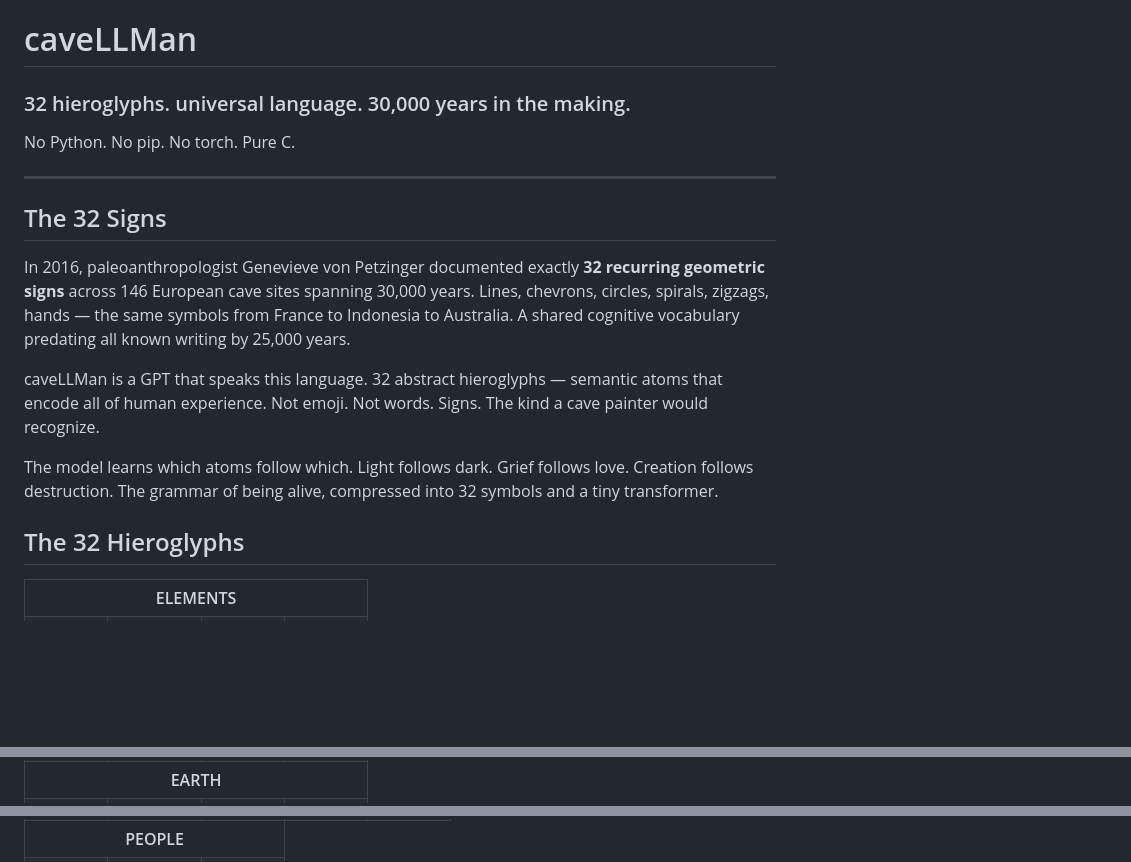
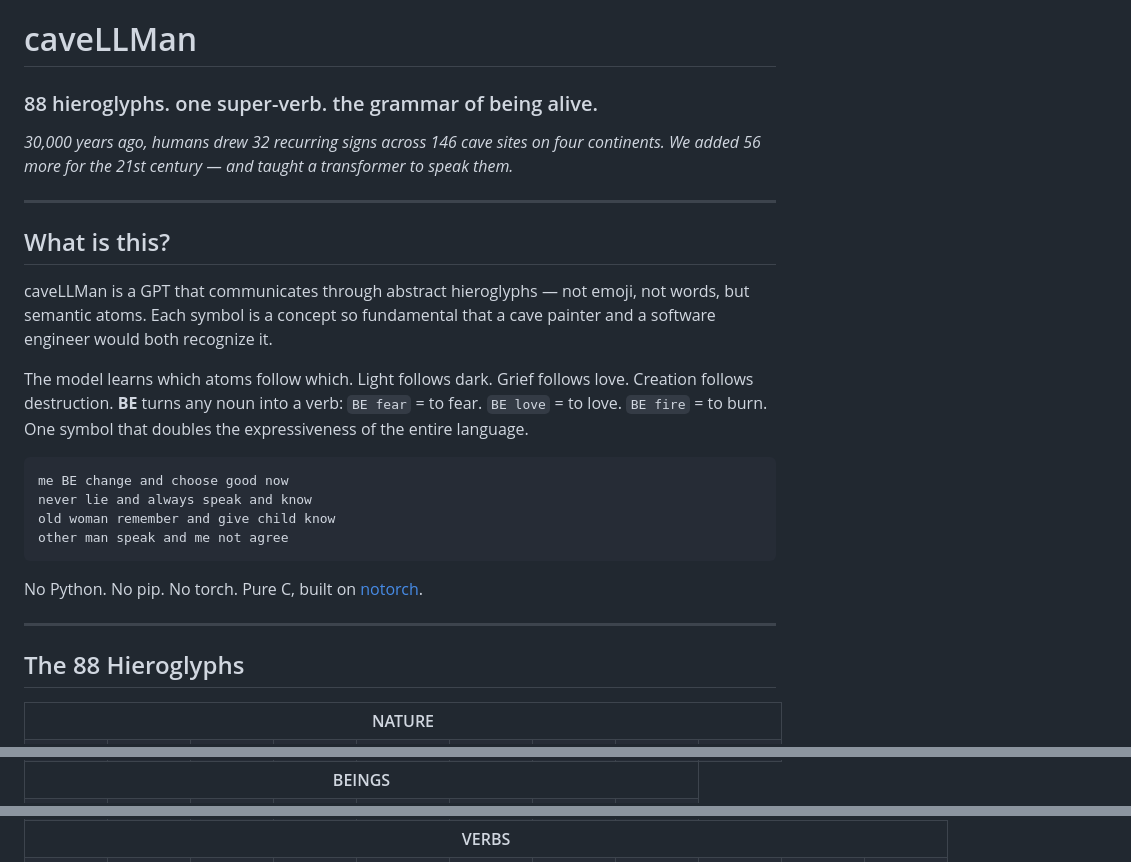
Before and after one commit to ariannamethod/caveLLMan, a Markdown page: README.md, 3 parts joined by grey strips. GitHub-like rendering; blank space fills up the shorter version.

````diff
--- a/README.md
+++ b/README.md
@@ -1,21 +1,30 @@
 # caveLLMan
 
-### 32 hieroglyphs. universal language. 30,000 years in the making.
+### 88 hieroglyphs. one super-verb. the grammar of being alive.
 
-No Python. No pip. No torch. Pure C.
+*30,000 years ago, humans drew 32 recurring signs across 146 cave sites on four continents. We added 56 more for the 21st century — and taught a transformer to speak them.*
 
 ---
 
-## The 32 Signs
+## What is this?
 
-In 2016, paleoanthropologist Genevieve von Petzinger documented exactly **32 recurring geometric signs** across 146 European cave sites spanning 30,000 years. Lines, chevrons, circles, spirals, zigzags, hands — the same symbols from France to Indonesia to Australia. A shared cognitive vocabulary predating all known writing by 25,000 years.
+caveLLMan is a GPT that communicates through abstract hieroglyphs — not emoji, not words, but semantic atoms. Each symbol is a concept so fundamental that a cave painter and a software engineer would both recognize it.
 
-caveLLMan is a GPT that speaks this language. 32 abstract hieroglyphs — semantic atoms that encode all of human experience. Not emoji. Not words. Signs. The kind a cave painter would recognize.
+The model learns which atoms follow which. Light follows dark. Grief follows love. Creation follows destruction. **BE** turns any noun into a verb: `BE fear` = to fear. `BE love` = to love. `BE fire` = to burn. One symbol that doubles the expressiveness of the entire language.
 
-The model learns which atoms follow which. Light follows dark. Grief follows love. Creation follows destruction. The grammar of being alive, compressed into 32 symbols and a tiny transformer.
+```
+me BE change and choose good now
+never lie and always speak and know
+old woman remember and give child know
+other man speak and me not agree
+```
 
-## The 32 Hieroglyphs
+No Python. No pip. No torch. Pure C, built on [notorch](https://github.com/ariannamethod/notorch).
+
+---
+
+## The 88 Hieroglyphs
 
 <table>
-<tr><th colspan="4">ELEMENTS</th></tr>
+<tr><th colspan="9">NATURE</th></tr>
 <tr>
@@ -26,3 +40,3 @@ The model learns which atoms follow which. Light follows dark. Grief follows lov
 </tr>
-<tr><th colspan="4">EARTH</th></tr>
+<tr><th colspan="8">BEINGS</th></tr>
 <tr>
@@ -48,3 +70,3 @@ The model learns which atoms follow which. Light follows dark. Grief follows lov
 </tr>
-<tr><th colspan="3">PEOPLE</th></tr>
+<tr><th colspan="11">VERBS</th></tr>
 <tr>
````
Also changed, not shown: other parts of README.md (+148 -86 lines).
